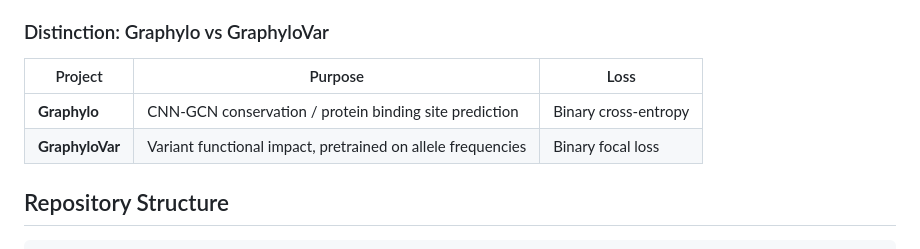
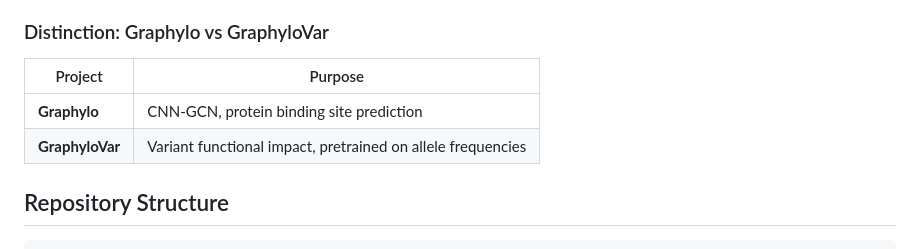
Before and after one commit to DongjoonLim/GraphyloVar, a Markdown page: README.md, the part around the change. GitHub-like rendering.

Commit message:
Update distinction table for Graphylo and GraphyloVar

```diff
--- a/README.md
+++ b/README.md
@@ -16,10 +16,10 @@ GraphyloVar is a deep learning framework that uses phylogenetic graph neural net
 
 ### Distinction: Graphylo vs GraphyloVar
 
-| Project | Purpose | Loss |
-|---------|---------|------|
-| **Graphylo** | CNN-GCN conservation / protein binding site prediction | Binary cross-entropy |
-| **GraphyloVar** | Variant functional impact, pretrained on allele frequencies | Binary focal loss |
+| Project | Purpose |
+|---------|---------|
+| **Graphylo** | CNN-GCN,  protein binding site prediction |
+| **GraphyloVar** | Variant functional impact, pretrained on allele frequencies |
 
 ## Repository Structure
 
```
